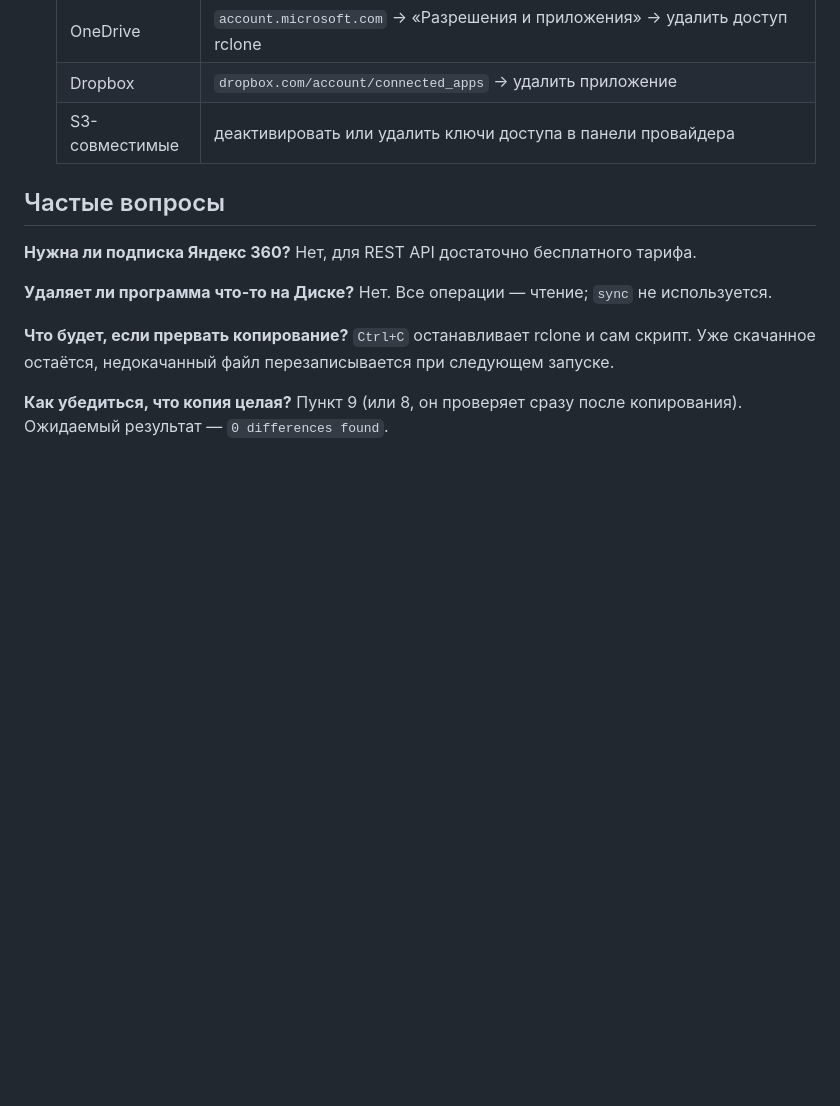
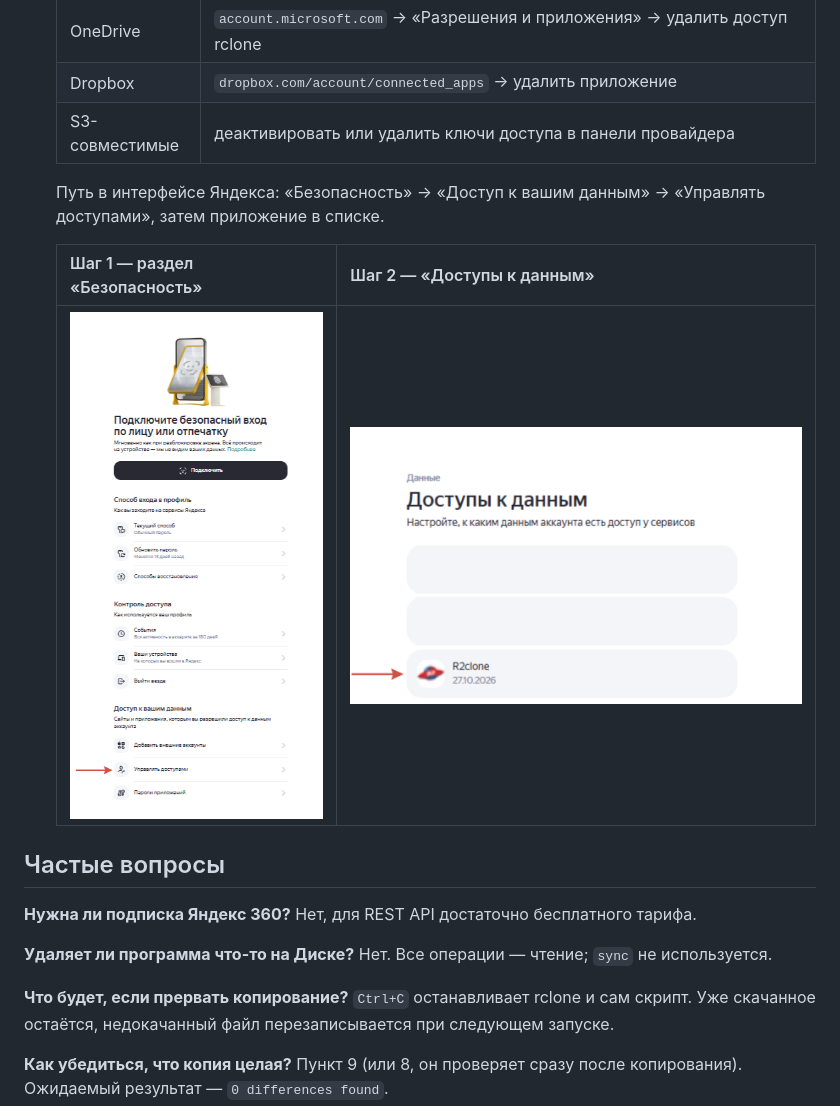
Before and after one commit to Evgen01101/r2clone-menu, a Markdown page: README.md, the part around the change. GitHub-like rendering; pictures changed too: img/ya-app-management1.png (added), img/ya-app-management2.png (added); blank space fills up the shorter version.

```diff
--- a/README.md
+++ b/README.md
@@ -342,6 +342,12 @@ R2clone_menu.bat -Remote gdrive
   | Dropbox | `dropbox.com/account/connected_apps` → удалить приложение |
   | S3-совместимые | деактивировать или удалить ключи доступа в панели провайдера |
 
+  Путь в интерфейсе Яндекса: «Безопасность» → «Доступ к вашим данным» → «Управлять доступами», затем приложение в списке.
+
+  | Шаг 1 — раздел «Безопасность» | Шаг 2 — «Доступы к данным» |
+  |---|---|
+  | [![Безопасность → Управлять доступами](img/ya-app-management1.png)](img/ya-app-management1.png) | [![Список приложений с доступом](img/ya-app-management2.png)](img/ya-app-management2.png) |
+
 ## Частые вопросы
 
 **Нужна ли подписка Яндекс 360?** Нет, для REST API достаточно бесплатного тарифа.
```
Also changed, not shown: docs/troubleshooting.md (+7 -0 lines).
